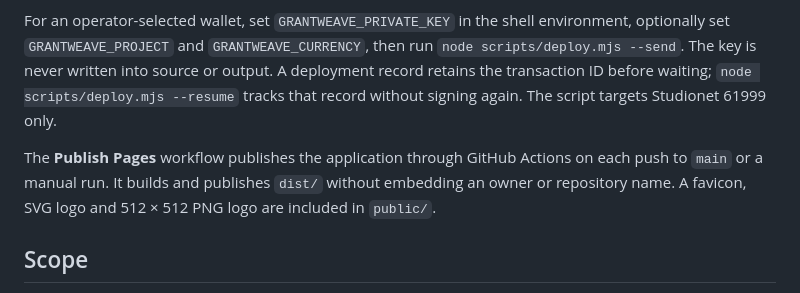
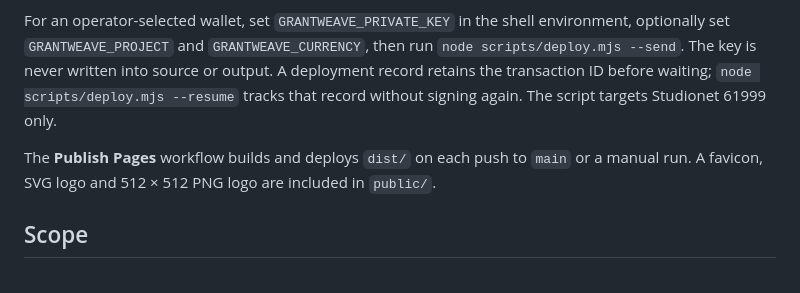
Before and after one commit to chuanqili77/grantweave-genlayer, a Markdown page: README.md, the part around the change. GitHub-like rendering.

Commit message:
Clarify publishing documentation

```diff
--- a/README.md
+++ b/README.md
@@ -58,7 +58,7 @@ Use `PLAYWRIGHT_EXECUTABLE_PATH` to select an existing Chromium executable. `APP
 
 For an operator-selected wallet, set `GRANTWEAVE_PRIVATE_KEY` in the shell environment, optionally set `GRANTWEAVE_PROJECT` and `GRANTWEAVE_CURRENCY`, then run `node scripts/deploy.mjs --send`. The key is never written into source or output. A deployment record retains the transaction ID before waiting; `node scripts/deploy.mjs --resume` tracks that record without signing again. The script targets Studionet 61999 only.
 
-The **Publish Pages** workflow publishes the application through GitHub Actions on each push to `main` or a manual run. It builds and publishes `dist/` without embedding an owner or repository name. A favicon, SVG logo and 512 × 512 PNG logo are included in `public/`.
+The **Publish Pages** workflow builds and deploys `dist/` on each push to `main` or a manual run. A favicon, SVG logo and 512 × 512 PNG logo are included in `public/`.
 
 ## Scope
 
```
